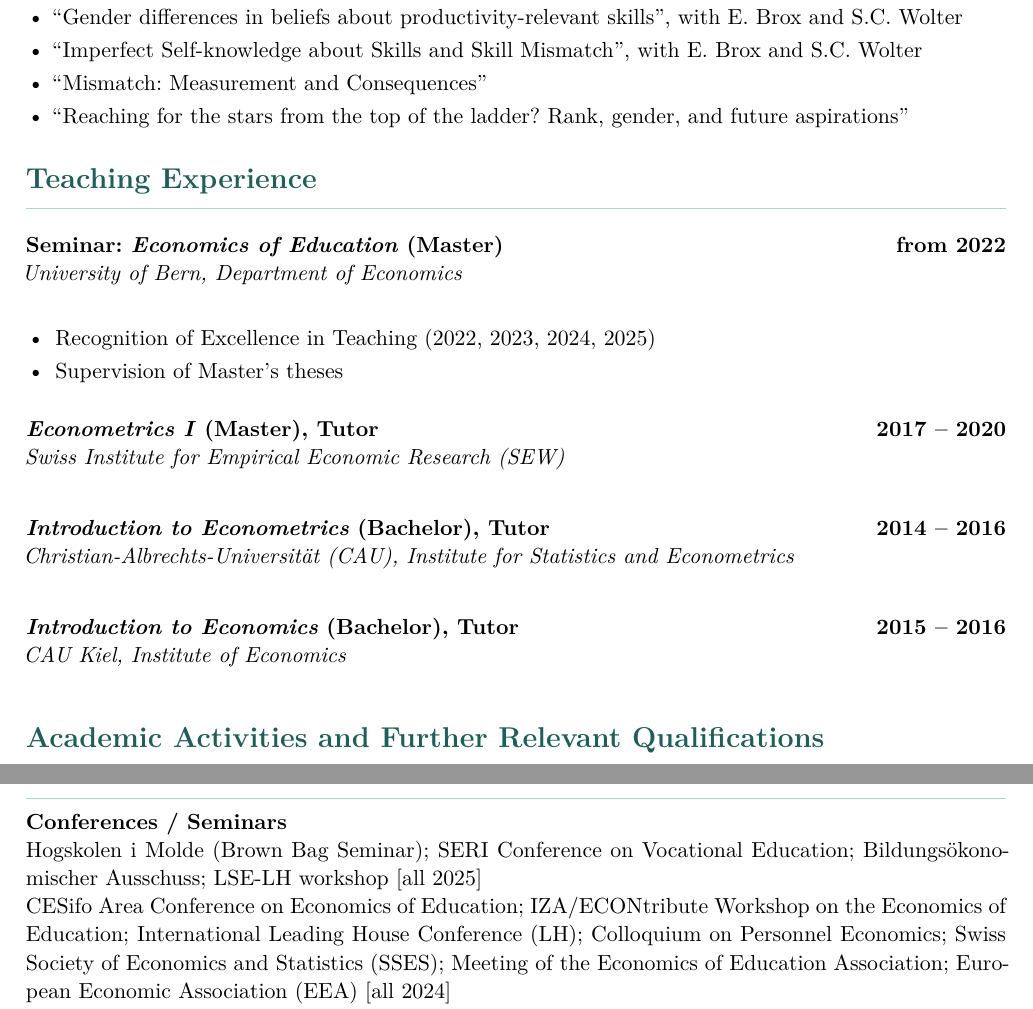
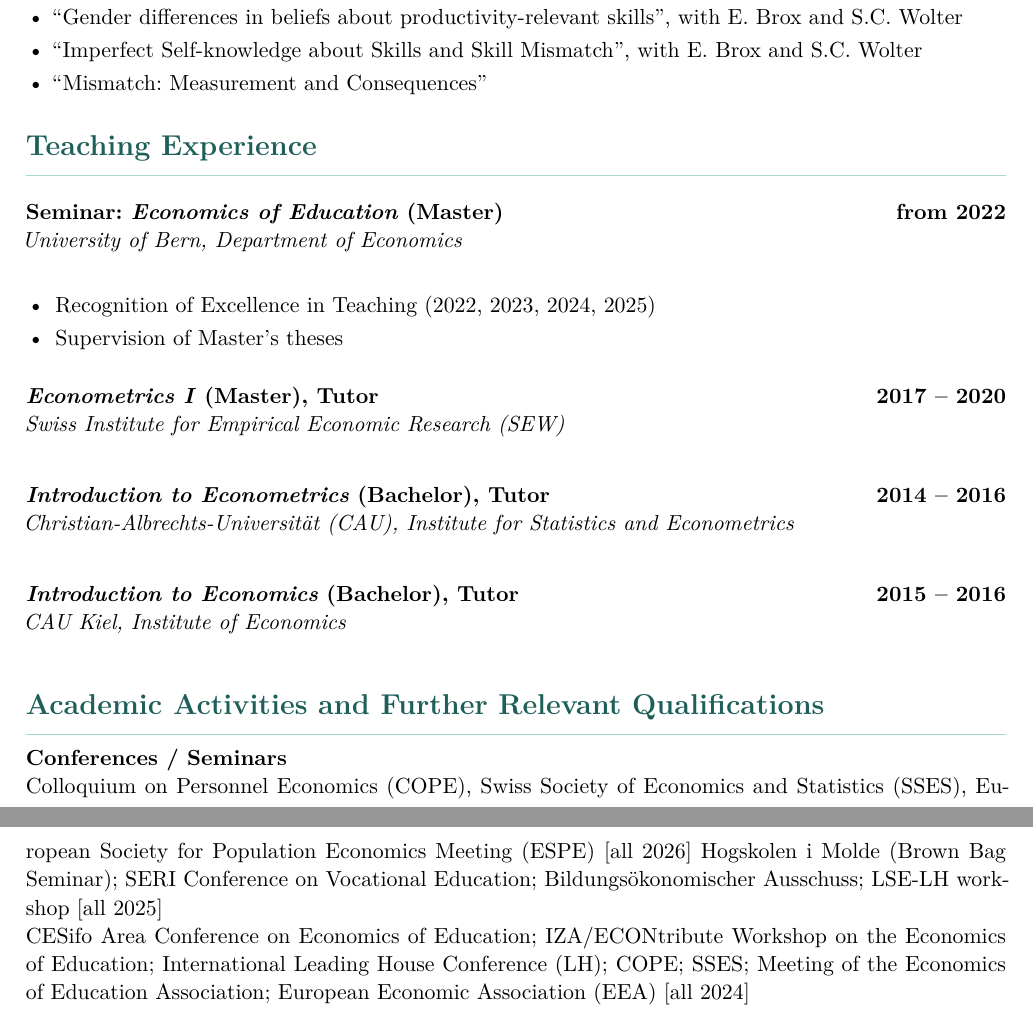
Before and after one commit to DanGoll/academic-cv, an R Markdown document (cv_acad.Rmd): two parts of pages 2 and 3 of 3, joined at a grey line, cut so that both start at the same text. Rendered offline with R 4.5, knitr and Pandoc, then LaTeX, with nearby package versions; a font, style sheet, LaTeX package, included part or bibliography that could not be used is replaced or left out.

Commit message:
Update 05.2026

```diff
--- a/cv_acad.Rmd
+++ b/cv_acad.Rmd
@@ -77,7 +77,6 @@ Economics of Education, Causality, Applied Microeconometrics, Causal Machine Lea
 \item ``Gender differences in beliefs about productivity-relevant skills'', with E.\ Brox and S.C.\ Wolter
 \item ``Imperfect Self-knowledge about Skills and Skill Mismatch'', with E.\ Brox and S.C.\ Wolter
 \item ``Mismatch: Measurement and Consequences''
-\item ``Reaching for the stars from the top of the ladder? Rank, gender, and future aspirations''
 \end{itemize}
 
 # Teaching Experience
@@ -98,8 +97,9 @@ Economics of Education, Causality, Applied Microeconometrics, Causal Machine Lea
 # Academic Activities and Further Relevant Qualifications
 
 **Conferences / Seminars**
+Colloquium on Personnel Economics (COPE), Swiss Society of Economics and Statistics (SSES), European Society for Population Economics Meeting (ESPE) [all 2026]
 Hogskolen i Molde (Brown Bag Seminar); SERI Conference on Vocational Education; Bildungsökonomischer Ausschuss; LSE-LH workshop [all 2025]
-CESifo Area Conference on Economics of Education; IZA/ECONtribute Workshop on the Economics of Education; International Leading House Conference (LH); Colloquium on Personnel Economics; Swiss Society of Economics and Statistics (SSES); Meeting of the Economics of Education Association; European Economic Association (EEA) [all 2024]
+CESifo Area Conference on Economics of Education; IZA/ECONtribute Workshop on the Economics of Education; International Leading House Conference (LH); COPE; SSES; Meeting of the Economics of Education Association; European Economic Association (EEA) [all 2024]
 European Association of Labour Economists (EALE); SSES; SERI Conference on Vocational Education; REUS Workshop [all 2023]
 University of Potsdam (PRSE Seminar); EEA; SSES; VfS; LH [all 2022]
 EALE; VfS; SERI Conference on Vocational Education; Higher Education and the Labour Market; Machine Learning in Labor, Education, and Health [all 2021]
```
